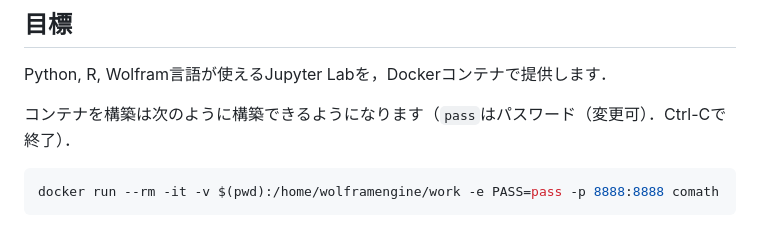
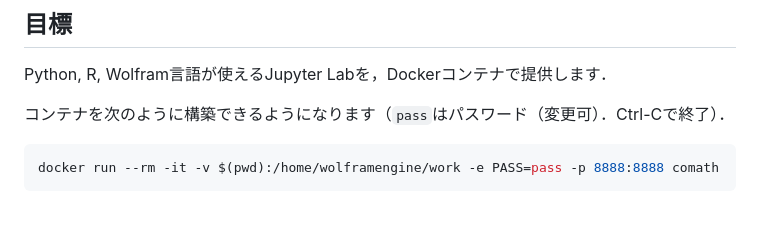
Before and after one commit to taroyabuki/comath, a Markdown page: docker/README.md, the part around the change. Rendered like a GitHub page.

````diff
--- a/docker/README.md
+++ b/docker/README.md
@@ -8,7 +8,7 @@ Dockerが動作する環境を前提とします．
 
 Python, R, Wolfram言語が使えるJupyter Labを，Dockerコンテナで提供します．
 
-コンテナを構築は次のように構築できるようになります（`pass`はパスワード（変更可）．Ctrl-Cで終了）．
+コンテナを次のように構築できるようになります（`pass`はパスワード（変更可）．Ctrl-Cで終了）．
 
 ```bash
 docker run --rm -it -v $(pwd):/home/wolframengine/work -e PASS=pass -p 8888:8888 comath
````
